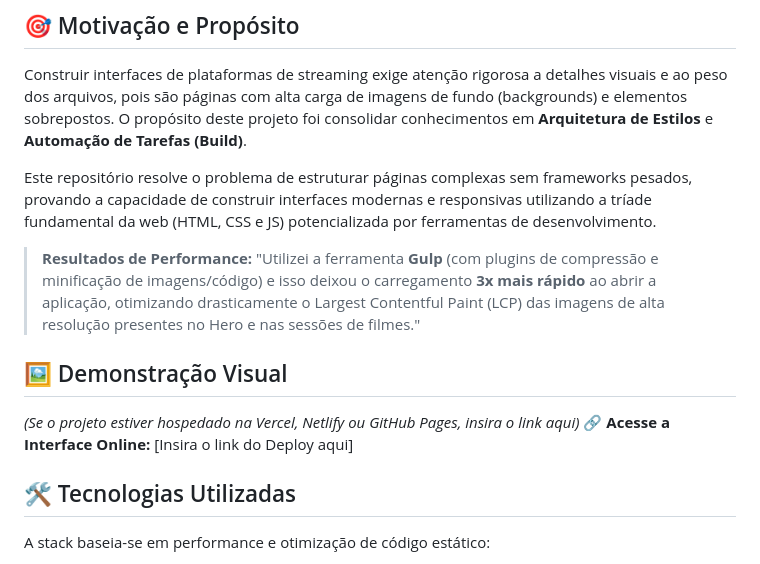
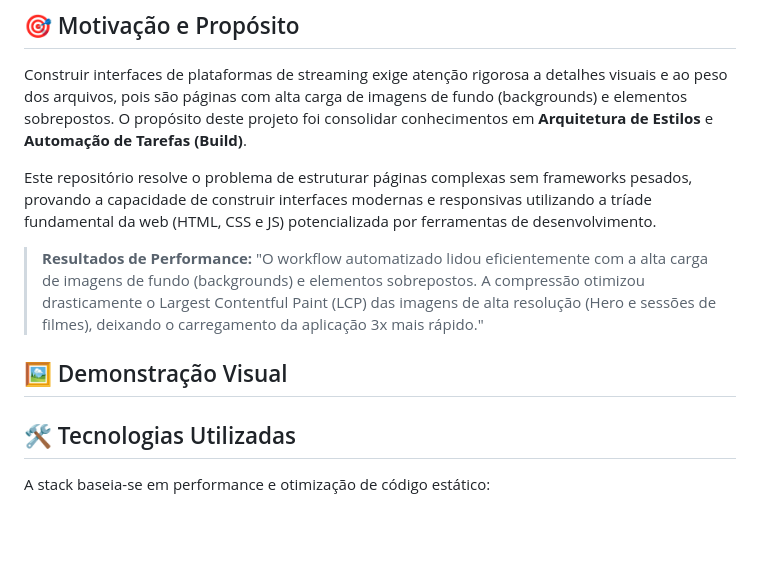
Before and after one commit to DouglassenG/clone_disneyplus, a Markdown page: README.md, the part around the change. Drawn GitHub-style; blank space fills up the shorter version.

Commit message:
Atualizar o README.md

```diff
--- a/README.md
+++ b/README.md
@@ -14,12 +14,11 @@ Construir interfaces de plataformas de streaming exige atenção rigorosa a deta
 
 Este repositório resolve o problema de estruturar páginas complexas sem frameworks pesados, provando a capacidade de construir interfaces modernas e responsivas utilizando a tríade fundamental da web (HTML, CSS e JS) potencializada por ferramentas de desenvolvimento.
 
-> **Resultados de Performance:** "Utilizei a ferramenta **Gulp** (com plugins de compressão e minificação de imagens/código) e isso deixou o carregamento **3x mais rápido** ao abrir a aplicação, otimizando drasticamente o Largest Contentful Paint (LCP) das imagens de alta resolução presentes no Hero e nas sessões de filmes."
+> **Resultados de Performance:** "O workflow automatizado lidou eficientemente com a alta carga de imagens de fundo (backgrounds) e elementos sobrepostos. A compressão otimizou drasticamente o Largest Contentful Paint (LCP) das imagens de alta resolução (Hero e sessões de filmes), deixando o carregamento da aplicação 3x mais rápido."
 
 ## 🖼️ Demonstração Visual
 
-*(Se o projeto estiver hospedado na Vercel, Netlify ou GitHub Pages, insira o link aqui)*
-🔗 **Acesse a Interface Online:** [Insira o link do Deploy aqui]
+
 
 ## 🛠️ Tecnologias Utilizadas
 
```
